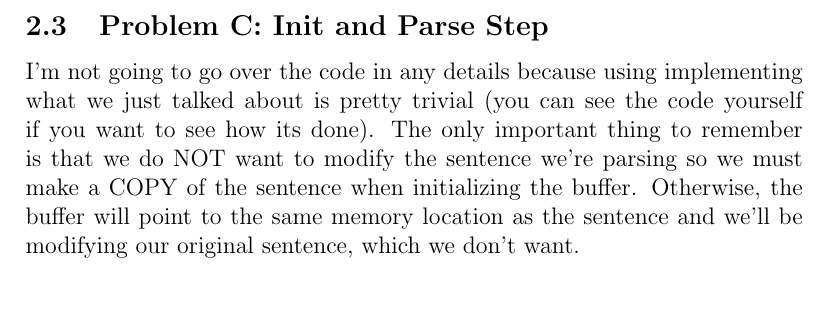
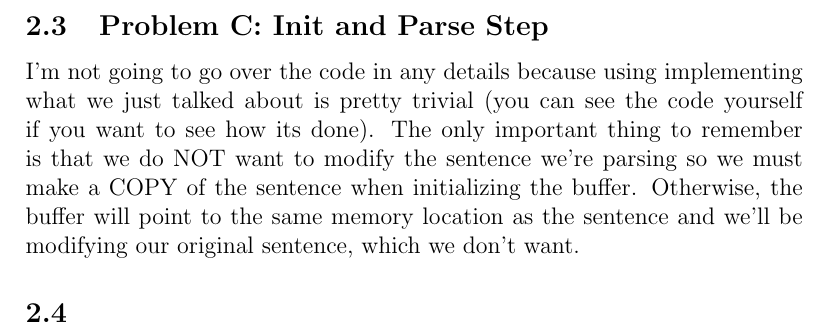
Before and after one commit to bensmidt/CS224N-DL-NLP, a LaTeX document (A3/a3-latex/A3-NNs_Dependency_Parsing.tex): part of page 5 of 5, cut so that both start at the same text, the shorter picture padded with empty space. Compiled offline with pdfLaTeX.

Commit message:
A3 parsing

```diff
--- a/A3/a3-latex/A3-NNs_Dependency_Parsing.tex
+++ b/A3/a3-latex/A3-NNs_Dependency_Parsing.tex
@@ -226,6 +226,8 @@ a COPY of the sentence when initializing the buffer. Otherwise, the buffer
 will point to the same memory location as the sentence and we'll be modifying
 our original sentence, which we don't want.
 
+\subsection{}
+
 
 
 \end{document}
```
Also changed, not shown: A3/a3-latex/A3-NNs_Dependency_Parsing.pdf.
